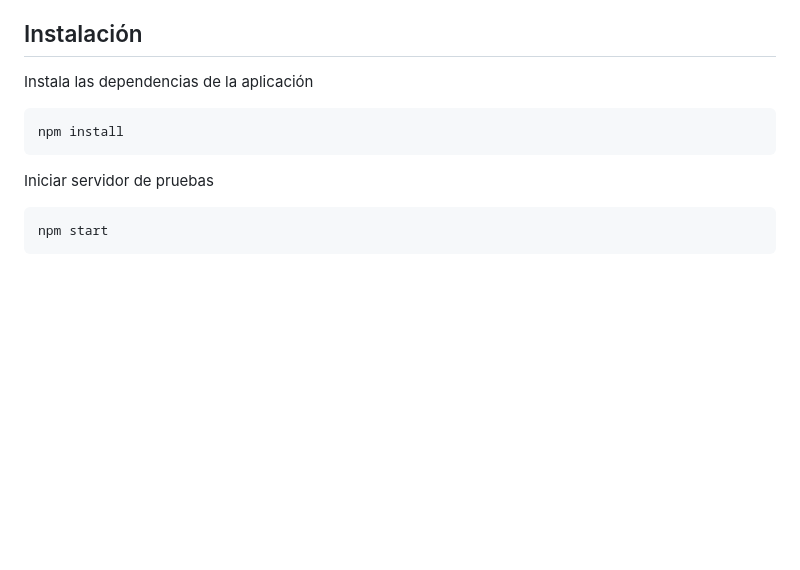
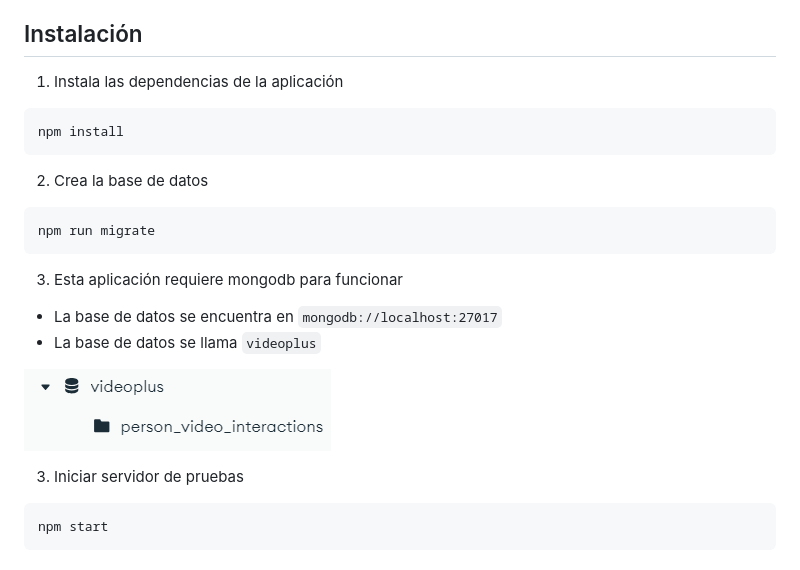
Before and after one commit to virtualitems/test-backend-videoplus, a Markdown page: readme.md, the part around the change. Rendered like a GitHub page; pictures changed too: docs/mongo.example.png (added); blank space fills up the shorter version.

Commit message:
add mongo documentation

````diff
--- a/readme.md
+++ b/readme.md
@@ -4,13 +4,25 @@
 
 ## Instalación
 
-Instala las dependencias de la aplicación
+1. Instala las dependencias de la aplicación
 
 ```bash
 npm install
 ```
 
-Iniciar servidor de pruebas
+2. Crea la base de datos
+
+```bash
+npm run migrate
+```
+
+3. Esta aplicación requiere mongodb para funcionar
+- La base de datos se encuentra en `mongodb://localhost:27017`
+- La base de datos se llama `videoplus`
+
+![compass](/docs/mongo.example.png)
+
+3. Iniciar servidor de pruebas
 
 ```bash
 npm start
````
